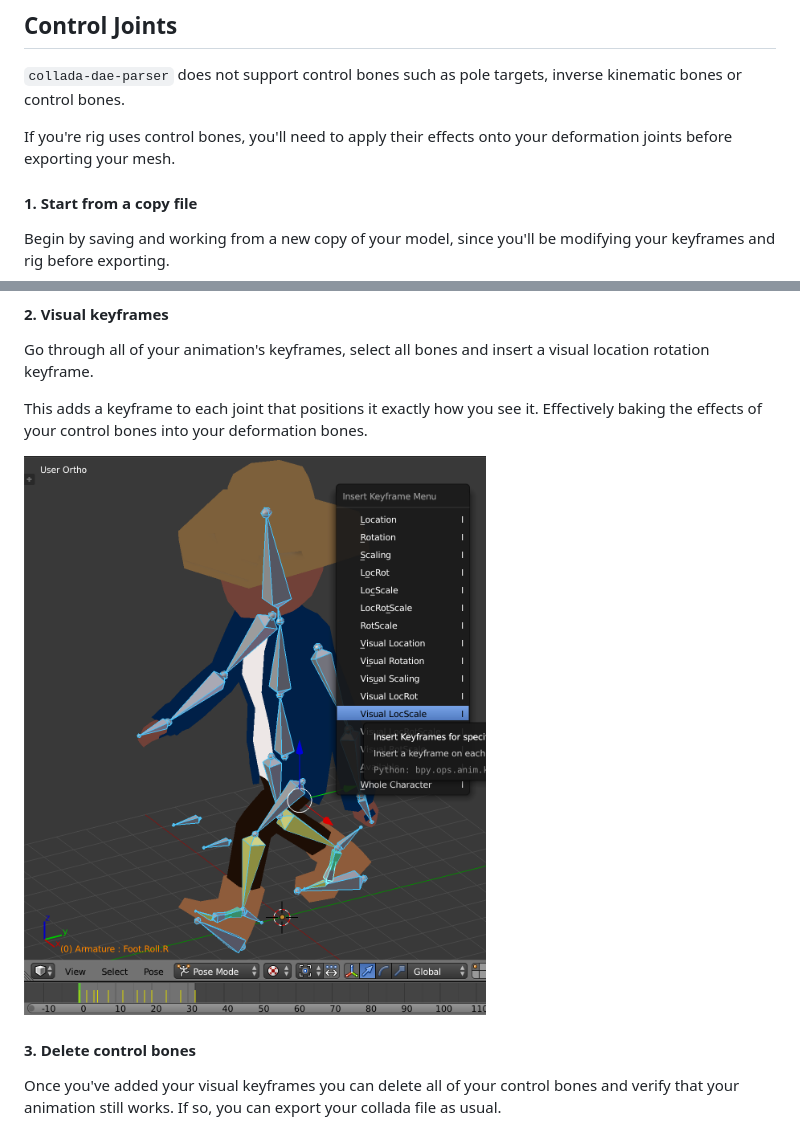
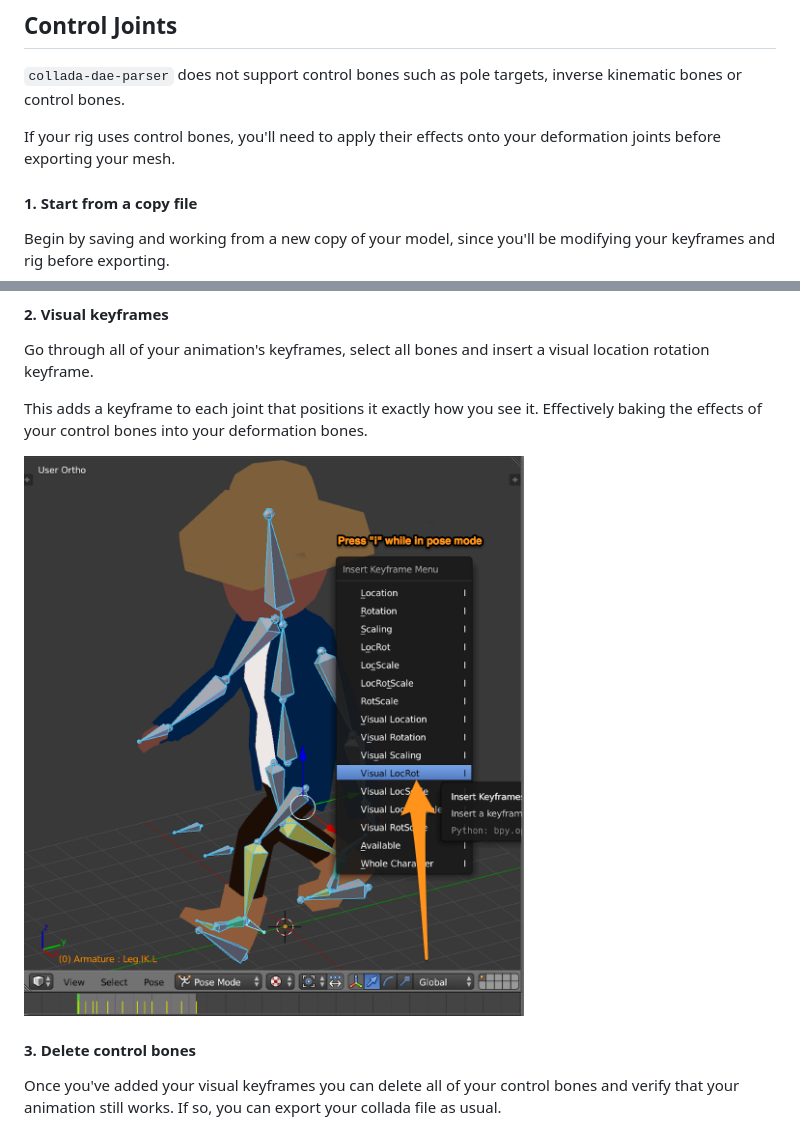
Before and after one commit to chinedufn/collada-dae-parser, a Markdown page: docs/export-from-blender.md, 2 parts joined by grey strips. GitHub-like rendering; pictures changed too: docs/blender-export/screenshots/insert-visual-key.png.

Commit message:
Fix screenshot

```diff
--- a/docs/export-from-blender.md
+++ b/docs/export-from-blender.md
@@ -34,7 +34,7 @@ lorem ipsum
 
 `collada-dae-parser` does not support control bones such as pole targets, inverse kinematic bones or control bones.
 
-If you're rig uses control bones, you'll need to apply their effects onto your deformation joints before exporting your mesh.
+If your rig uses control bones, you'll need to apply their effects onto your deformation joints before exporting your mesh.
 
 #### 1. Start from a copy file
 
```
